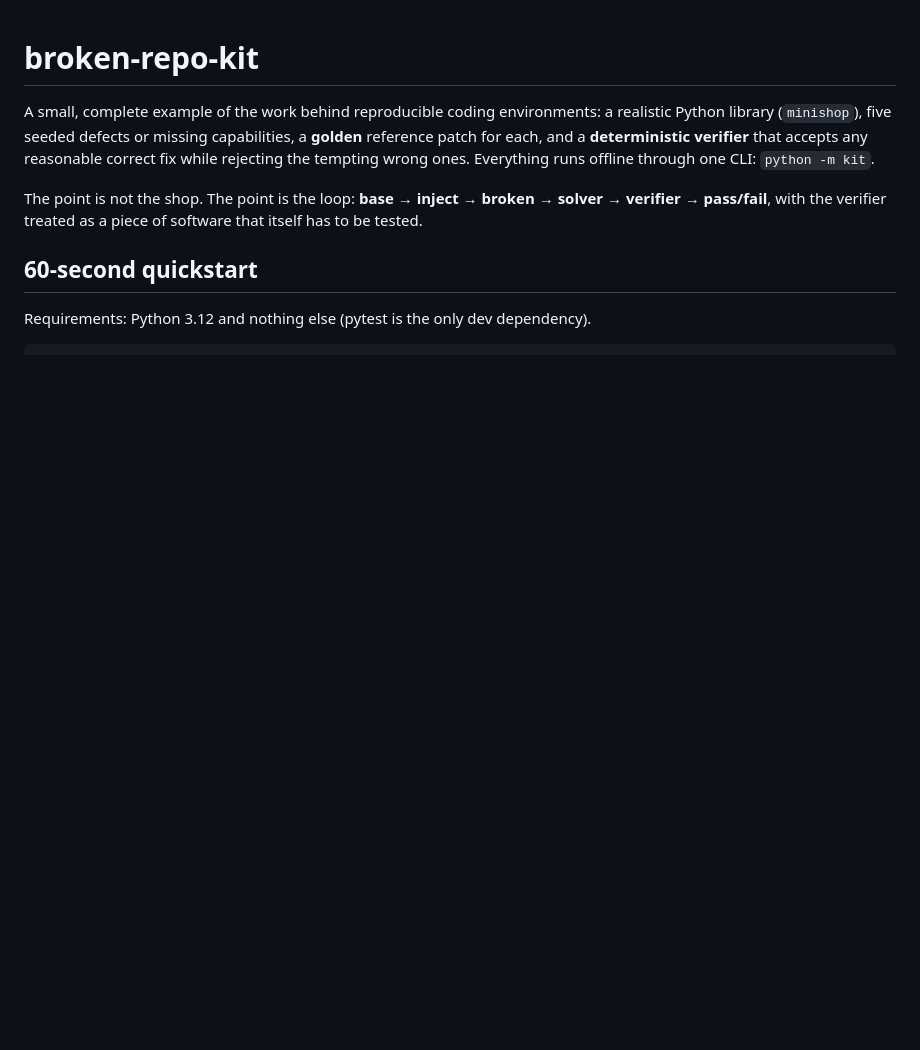
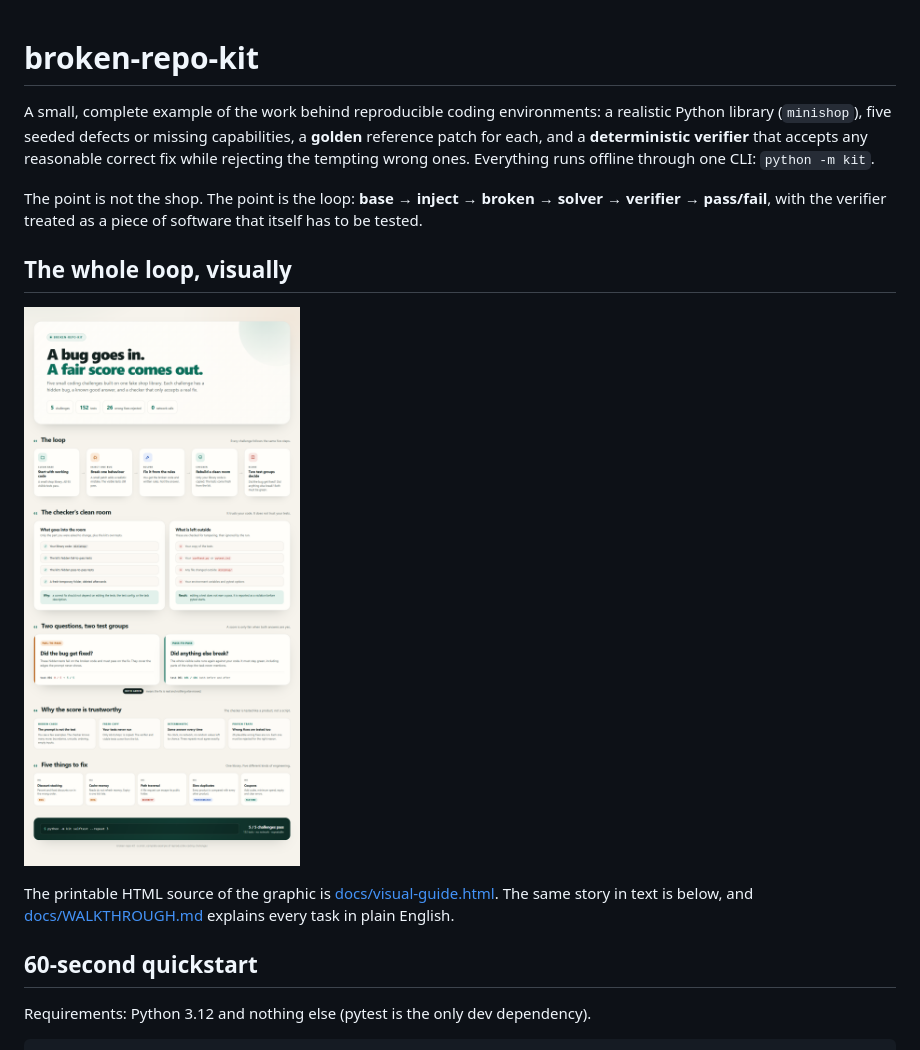
Before and after one commit to myk02/broken-repo-kit, a Markdown page: README.md, the part around one of its changes. Drawn GitHub-style; pictures changed too: docs/how-it-works.png (added); blank space fills up the shorter version.

Commit message:
Add a visual explainer to the README
🤖 Generated with Codebuff
Co-Authored-By: Codebuff <noreply@codebuff.com>

```diff
--- a/README.md
+++ b/README.md
@@ -11,6 +11,14 @@ The point is not the shop. The point is the loop: **base → inject → broken
 solver → verifier → pass/fail**, with the verifier treated as a piece of
 software that itself has to be tested.
 
+## The whole loop, visually
+
+[![How broken-repo-kit works: a clean base gets one injected bug, a solver fixes it, and a clean-room checker runs fail-to-pass and pass-to-pass tests before scoring.](docs/how-it-works.png)](docs/how-it-works.png)
+
+The printable HTML source of the graphic is [docs/visual-guide.html](docs/visual-guide.html).
+The same story in text is below, and [docs/WALKTHROUGH.md](docs/WALKTHROUGH.md)
+explains every task in plain English.
+
 ## 60-second quickstart
 
 Requirements: Python 3.12 and nothing else (pytest is the only dev dependency).
```
Also changed, not shown: other parts of README.md (+1 -1 lines), 1 other file.
